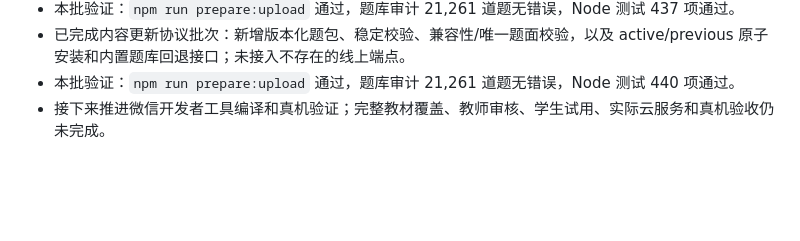
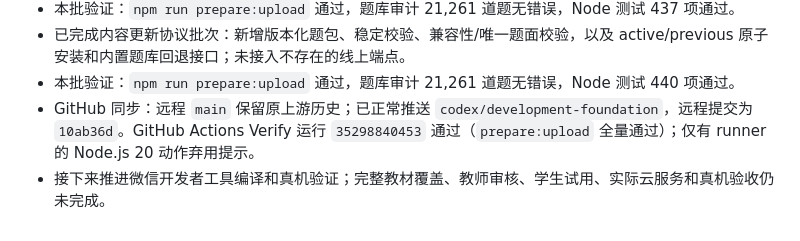
Before and after one commit to fang121380/math-thinking-miniapp, a Markdown page: docs/autonomous-development.md, the part around the change. Drawn GitHub-style; blank space fills up the shorter version.

```diff
--- a/docs/autonomous-development.md
+++ b/docs/autonomous-development.md
@@ -45,4 +45,5 @@
 - 本批验证：`npm run prepare:upload` 通过，题库审计 21,261 道题无错误，Node 测试 437 项通过。
 - 已完成内容更新协议批次：新增版本化题包、稳定校验、兼容性/唯一题面校验，以及 active/previous 原子安装和内置题库回退接口；未接入不存在的线上端点。
 - 本批验证：`npm run prepare:upload` 通过，题库审计 21,261 道题无错误，Node 测试 440 项通过。
+- GitHub 同步：远程 `main` 保留原上游历史；已正常推送 `codex/development-foundation`，远程提交为 `10ab36d`。GitHub Actions Verify 运行 `35298840453` 通过（`prepare:upload` 全量通过）；仅有 runner 的 Node.js 20 动作弃用提示。
 - 接下来推进微信开发者工具编译和真机验证；完整教材覆盖、教师审核、学生试用、实际云服务和真机验收仍未完成。
```
Also changed, not shown: docs/improvement-plan.md (+1 -0 lines).
